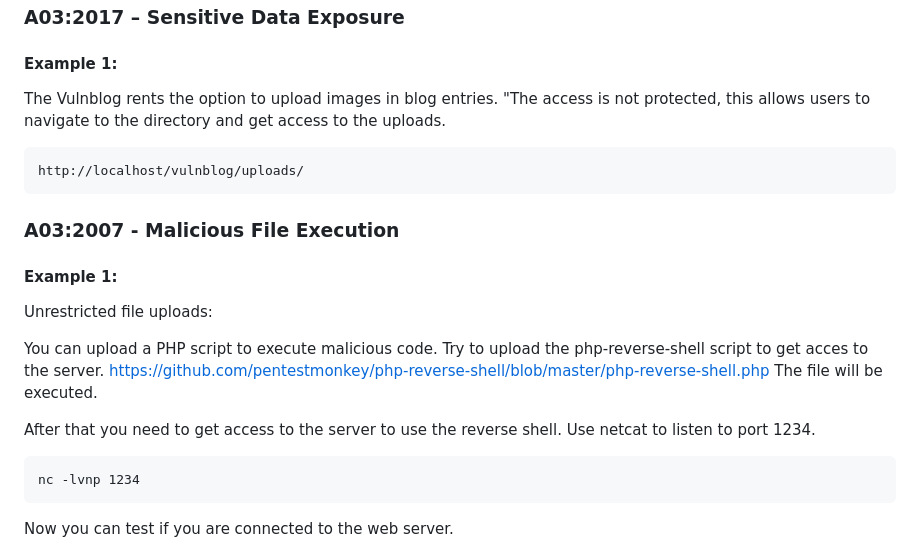
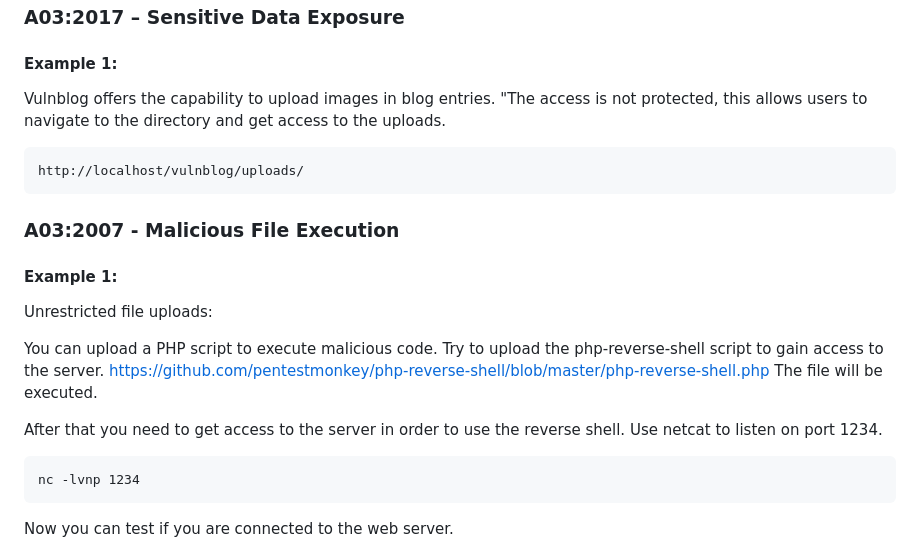
Before and after one commit to FelixSchuster/VulnBlog, a Markdown page: README.md, the part around the change. GitHub-like rendering.

Commit message:
readme added

````diff
--- a/README.md
+++ b/README.md
@@ -89,7 +89,7 @@ TopSecretApiKey!:
 
 ### A03:2017 – Sensitive Data Exposure
 #### Example 1:
-The Vulnblog rents the option to upload images in blog entries. "The access is not protected, this allows users to navigate to the directory and get access to the uploads.
+Vulnblog offers the capability to upload images in blog entries. "The access is not protected, this allows users to navigate to the directory and get access to the uploads.
 ```
 http://localhost/vulnblog/uploads/
 ```
@@ -98,12 +98,12 @@ http://localhost/vulnblog/uploads/
 Unrestricted file uploads:
 
 You can upload a PHP script to execute malicious code.
-Try to upload the php-reverse-shell script to get acces to the server.
+Try to upload the php-reverse-shell script to gain access to the server.
 https://github.com/pentestmonkey/php-reverse-shell/blob/master/php-reverse-shell.php
 The file will be executed.
 
-After that you need to get access to the server to use the reverse shell.
-Use netcat to listen to port 1234.
+After that you need to get access to the server in order to use the reverse shell.
+Use netcat to listen on port 1234.
 ```
 nc -lvnp 1234
 ```
````
